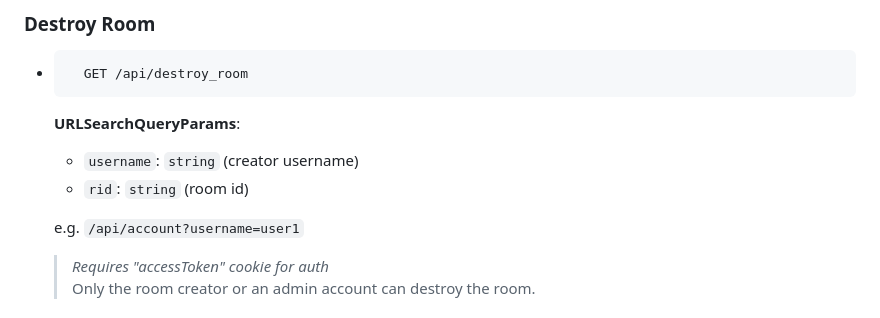
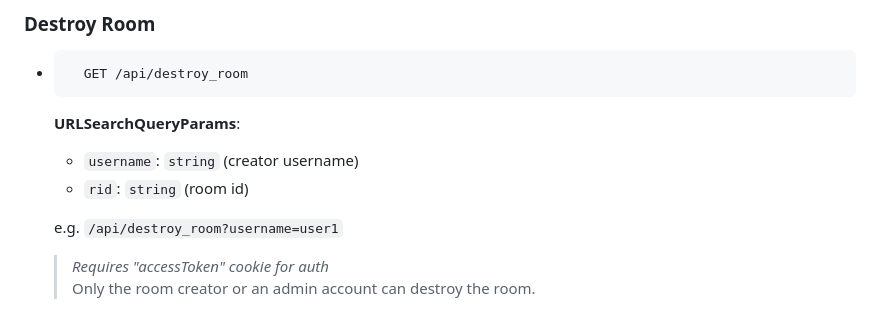
Before and after one commit to Person-0/silentcord, a Markdown page: README.md, the part around one of its changes. Drawn GitHub-style.

```diff
--- a/README.md
+++ b/README.md
@@ -259,7 +259,7 @@ Following methods exist for interacting with the backend API:
   - `username`: `string` (creator username)
   - `rid`: `string` (room id)
 
-  e.g. `/api/account?username=user1`
+  e.g. `/api/destroy_room?username=user1`
 
   > *Requires "accessToken" cookie for auth*<br>
   > Only the room creator or an admin account can destroy the room.
```
Also changed, not shown: other parts of README.md (+2 -2 lines).
